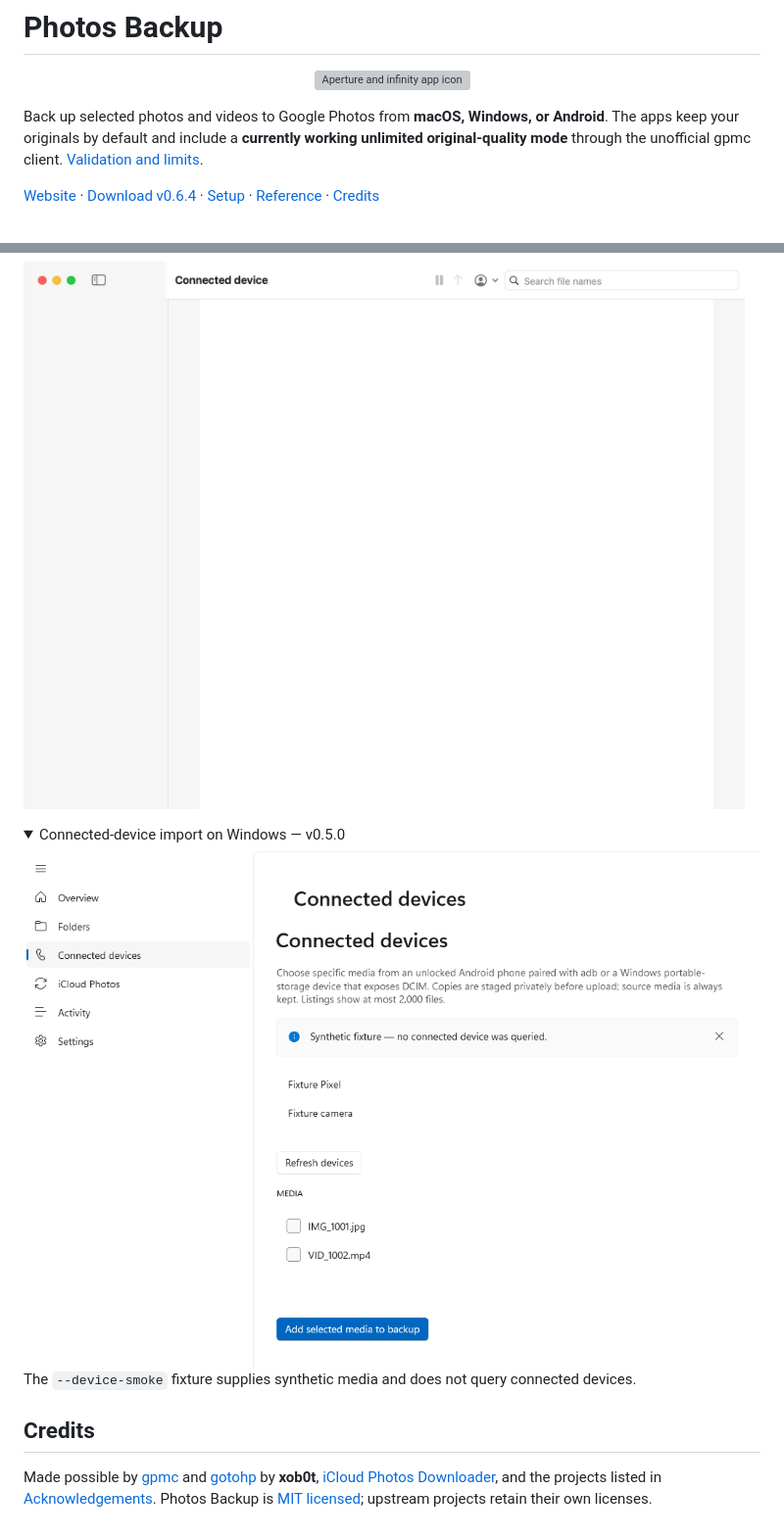
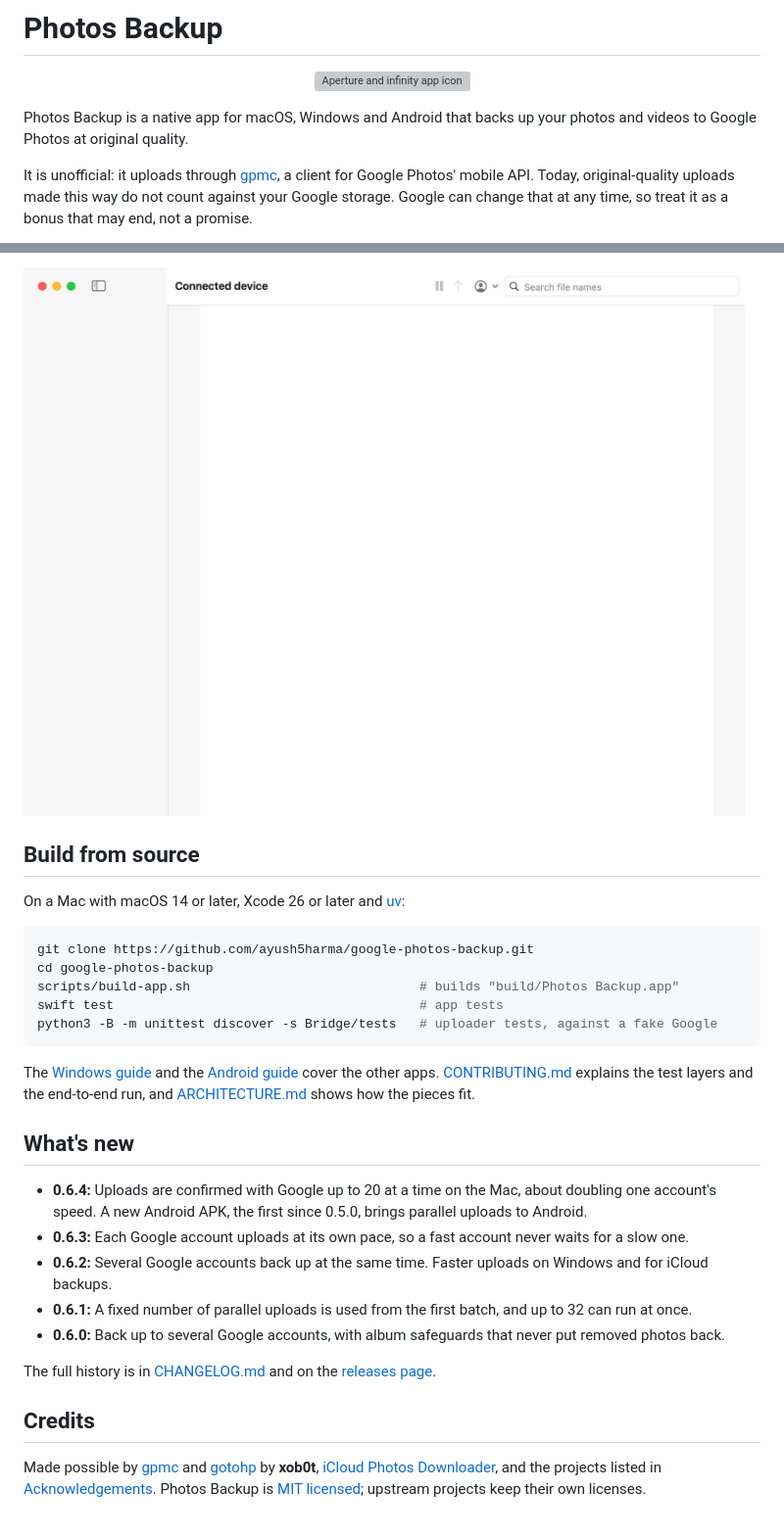
Before and after one commit to ayush5harma/google-photos-backup, a Markdown page: README.md, 2 parts joined by grey strips. Shown at 98% size. Rendered like a GitHub page; folded sections open; grey boxes are pictures that could not be loaded.

````diff
--- a/README.md
+++ b/README.md
@@ -5,7 +5,7 @@
   <img src="docs/app-icon.png" width="112" height="112" alt="Aperture and infinity app icon">
 </picture></p>
 
-Back up selected photos and videos to Google Photos from **macOS, Windows, or Android**. The apps keep your originals by default and include a **currently working unlimited original-quality mode** through the unofficial gpmc client. [Validation and limits](#upload-mode-and-its-limits).
+Photos Backup is a native app for macOS, Windows and Android that backs up your photos and videos to Google Photos at original quality.
 
-[Website](https://ayush5harma.github.io/google-photos-backup/) · [Download v0.6.4](https://github.com/ayush5harma/google-photos-backup/releases/latest) · [Setup](docs/SETUP.md) · [Reference](docs/REFERENCE.md) · [Credits](ACKNOWLEDGEMENTS.md)
+It is unofficial: it uploads through [gpmc](https://github.com/xob0t/gpmc), a client for Google Photos' mobile API. Today, original-quality uploads made this way do not count against your Google storage. Google can change that at any time, so treat it as a bonus that may end, not a promise.
 
@@ -121,17 +135,30 @@ See [detailed setup](docs/SETUP.md), the [technical reference](docs/REFERENCE.md
 
 </details>
 
-<details><summary>Connected-device import on Windows — v0.5.0</summary>
+## Build from source
 
-<picture>
-  <source media="(prefers-color-scheme: dark)" srcset="docs/windows-connected-device-dark.png">
-  <img src="docs/windows-connected-device-light.png" alt="Windows Connected devices page with synthetic Android and portable-device media">
-</picture>
+On a Mac with macOS 14 or later, Xcode 26 or later and [uv](https://docs.astral.sh/uv/):
 
-The `--device-smoke` fixture supplies synthetic media and does not query connected devices.
+```sh
+git clone https://github.com/ayush5harma/google-photos-backup.git
+cd google-photos-backup
+scripts/build-app.sh                              # builds "build/Photos Backup.app"
+swift test                                        # app tests
+python3 -B -m unittest discover -s Bridge/tests   # uploader tests, against a fake Google
+```
 
-</details>
+The [Windows guide](Windows/README.md#build-on-windows) and the [Android guide](Android/README.md#build) cover the other apps. [CONTRIBUTING.md](CONTRIBUTING.md) explains the test layers and the end-to-end run, and [ARCHITECTURE.md](docs/ARCHITECTURE.md) shows how the pieces fit.
+
+## What's new
+
+- **0.6.4:** Uploads are confirmed with Google up to 20 at a time on the Mac, about doubling one account's speed. A new Android APK, the first since 0.5.0, brings parallel uploads to Android.
+- **0.6.3:** Each Google account uploads at its own pace, so a fast account never waits for a slow one.
+- **0.6.2:** Several Google accounts back up at the same time. Faster uploads on Windows and for iCloud backups.
+- **0.6.1:** A fixed number of parallel uploads is used from the first batch, and up to 32 can run at once.
+- **0.6.0:** Back up to several Google accounts, with album safeguards that never put removed photos back.
+
+The full history is in [CHANGELOG.md](CHANGELOG.md) and on the [releases page](https://github.com/ayush5harma/google-photos-backup/releases).
 
 ## Credits
 
-Made possible by [gpmc](https://github.com/xob0t/gpmc) and [gotohp](https://github.com/xob0t/gotohp) by **xob0t**, [iCloud Photos Downloader](https://github.com/icloud-photos-downloader/icloud_photos_downloader), and the projects listed in [Acknowledgements](ACKNOWLEDGEMENTS.md). Photos Backup is [MIT licensed](LICENSE); upstream projects retain their own licenses.
+Made possible by [gpmc](https://github.com/xob0t/gpmc) and [gotohp](https://github.com/xob0t/gotohp) by **xob0t**, [iCloud Photos Downloader](https://github.com/icloud-photos-downloader/icloud_photos_downloader), and the projects listed in [Acknowledgements](ACKNOWLEDGEMENTS.md). Photos Backup is [MIT licensed](LICENSE); upstream projects keep their own licenses.
````
Also changed, not shown: other parts of README.md (+77 -63 lines).
